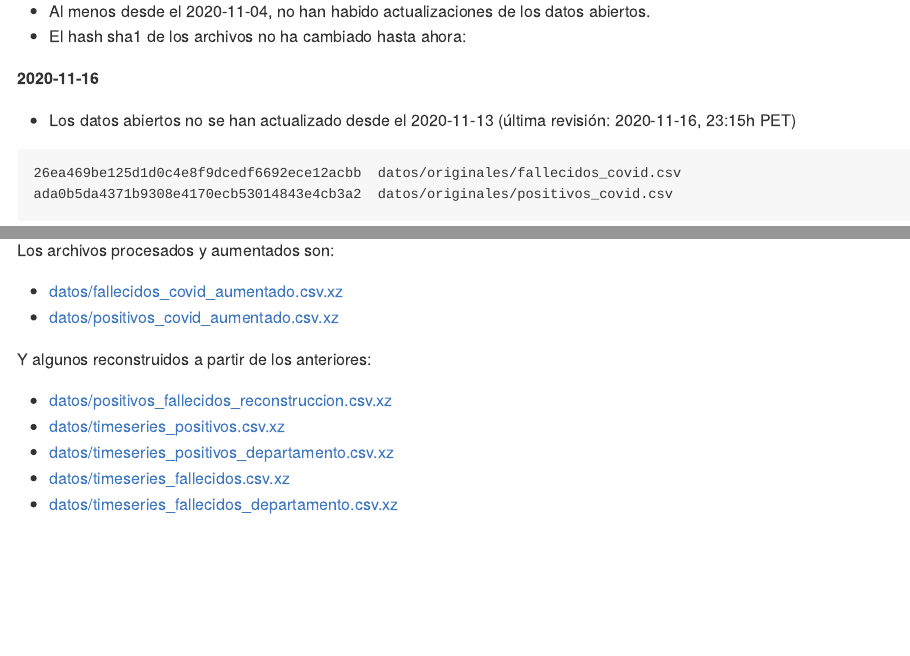
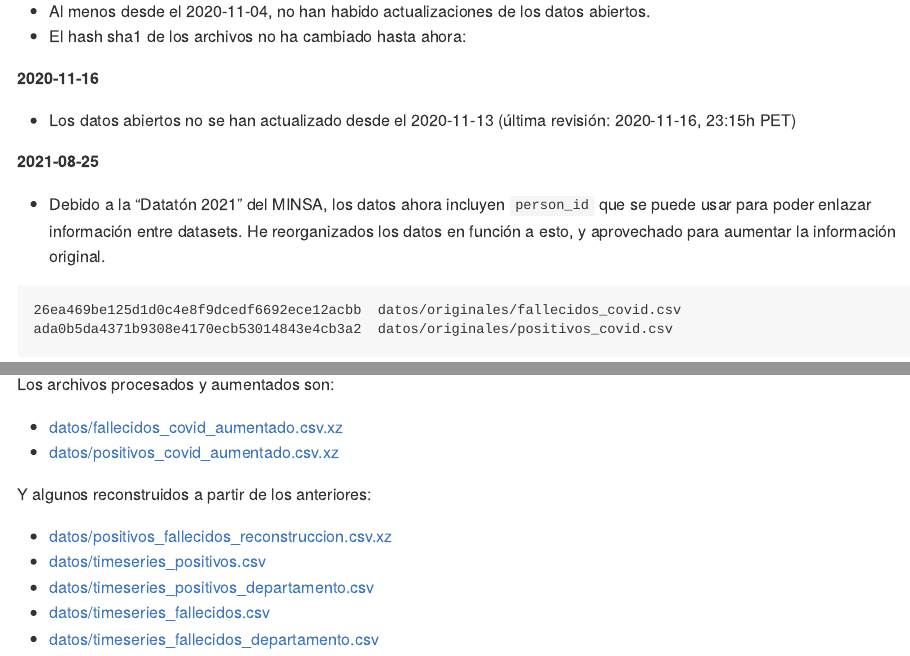
Before and after one commit to jmcastagnetto/covid-19-peru-limpiar-datos-minsa, an R Markdown document (README.Rmd): the page in a window 1100 px wide, from 1420 px down, and a second part further down, joined at a grey line. The pictures show the output file README.md that the author committed with the source, drawn offline in the style of GitHub; badge pictures from the web are left out.

Commit message:
Actualizando README

````diff
--- a/README.Rmd
+++ b/README.Rmd
@@ -80,6 +80,10 @@ reconstruido <- readRDS("datos/positivos_fallecidos_reconstruccion.rds")
 **2020-11-16**
 
 - Los datos abiertos no se han actualizado desde el 2020-11-13 (última revisión: 2020-11-16, 23:15h PET)
+
+**2021-08-25**
+
+- Debido a la "Datatón 2021" del MINSA, los datos ahora incluyen `person_id` que se puede usar para poder enlazar información entre datasets. He reorganizados los datos en función a esto, y aprovechado para aumentar la información original.
 
 
 ```
@@ -473,7 +477,7 @@ Los archivos procesados y aumentados son:
 Y algunos reconstruidos a partir de los anteriores:
 
 - [datos/positivos_fallecidos_reconstruccion.csv.xz](datos/positivos_fallecidos_reconstruccion.csv.xz)
-- [datos/timeseries_positivos.csv.xz](datos/timeseries_positivos.csv.xz)
-- [datos/timeseries_positivos_departamento.csv.xz](datos/timeseries_positivos_departamento.csv.xz)
-- [datos/timeseries_fallecidos.csv.xz](datos/timeseries_fallecidos.csv.xz)
-- [datos/timeseries_fallecidos_departamento.csv.xz](datos/timeseries_fallecidos_departamento.csv.xz)
+- [datos/timeseries_positivos.csv](datos/timeseries_positivos.csv.xz)
+- [datos/timeseries_positivos_departamento.csv](datos/timeseries_positivos_departamento.csv)
+- [datos/timeseries_fallecidos.csv](datos/timeseries_fallecidos.csv)
+- [datos/timeseries_fallecidos_departamento.csv](datos/timeseries_fallecidos_departamento.csv)
````
Also changed, not shown: README.md, plots/deteccion-fallecimiento-por-coincidentes.png, plots/fallecidos-acumulados-minsa.png, plots/fallecidos-diarios-por-criterio.png, plots/fallecidos-diarios-por-departamento-minsa.png, plots/fallecidos-por-dia-minsa.png, plots/positivos-acumulados-minsa.png, plots/positivos-diarios-por-departamento-minsa.png, plots/positivos-por-dia-minsa.png.
